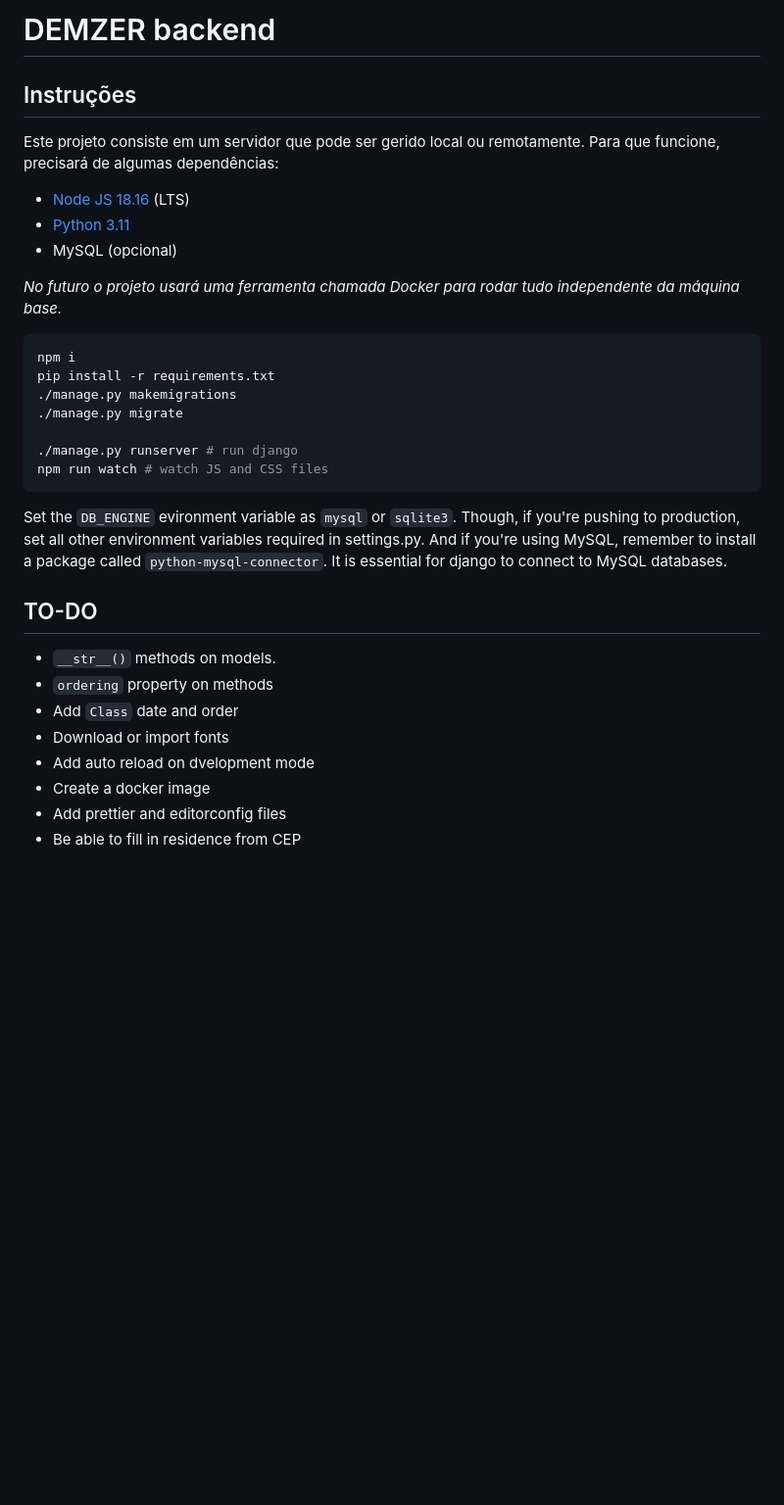
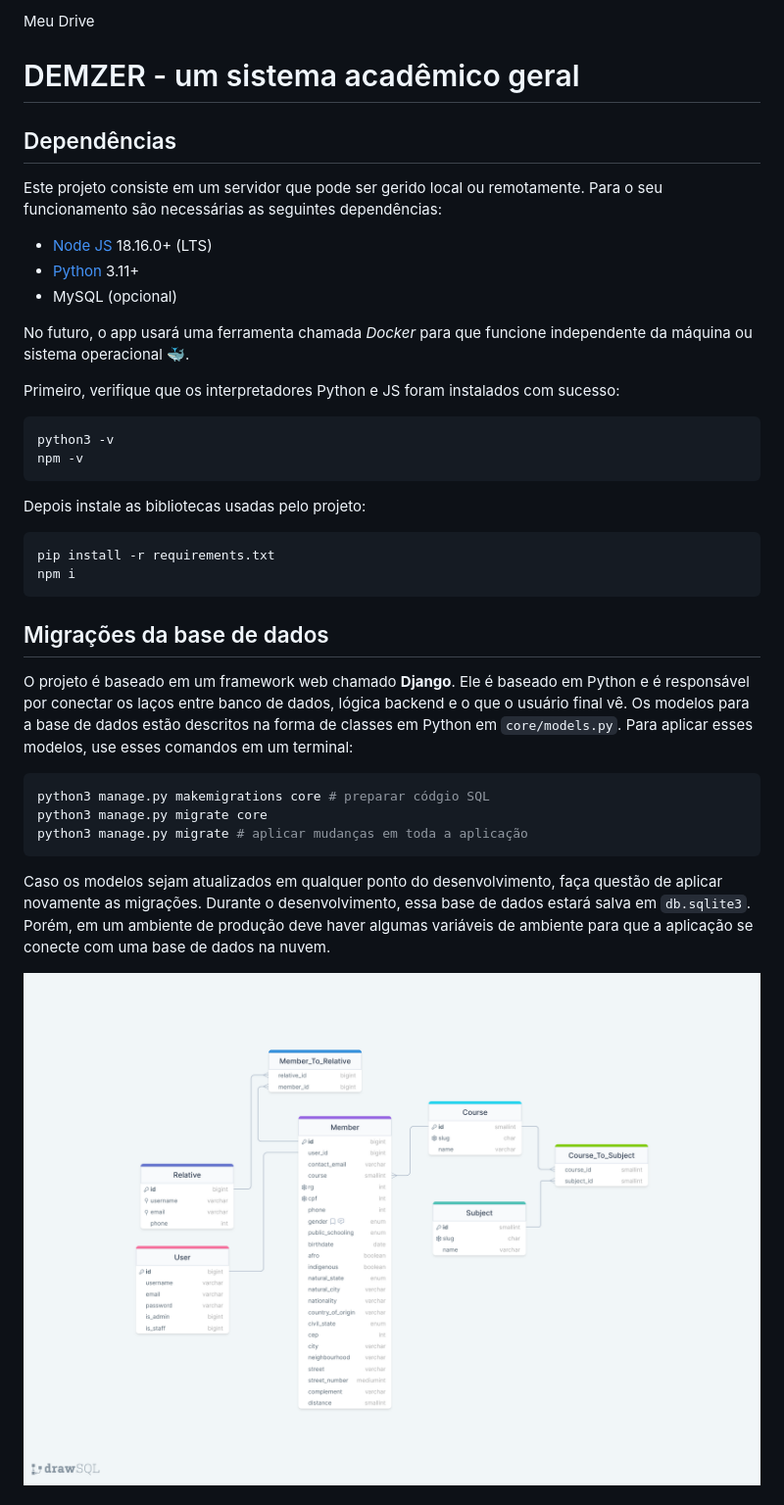
Before and after one commit to bitwisetcc/demzer, a Markdown page: README.md, the part around the change printed below. Shown: that part at 98% size. Drawn GitHub-style; pictures changed too: assets/db-diagram.png (added); blank space fills up the shorter version.

````diff
--- a/README.md
+++ b/README.md
@@ -1,34 +1,42 @@
-# DEMZER backend
+Meu Drive
 
-## Instruções
+# DEMZER - um sistema acadêmico geral
 
-Este projeto consiste em um servidor que pode ser gerido local ou remotamente. Para que funcione, precisará de algumas dependências:
+## Dependências
 
-- [Node JS 18.16](https://nodejs.org/pt-br) (LTS)
-- [Python 3.11](https://www.python.org/)
+Este projeto consiste em um servidor que pode ser gerido local ou remotamente. Para o seu funcionamento são necessárias as seguintes dependências:
+
+- [Node JS](https://nodejs.org/pt-br) 18.16.0+ (LTS)
+- [Python](https://www.python.org/downloads/) 3.11+
 - MySQL (opcional)
 
-_No futuro o projeto usará uma ferramenta chamada Docker para rodar tudo independente da máquina base._
+No futuro, o app usará uma ferramenta chamada *Docker* para que funcione independente da máquina ou sistema operacional 🐳.
 
-```sh
-npm i
-pip install -r requirements.txt
-./manage.py makemigrations
-./manage.py migrate
+Primeiro, verifique que os interpretadores Python e JS foram instalados com sucesso:
 
-./manage.py runserver # run django
-npm run watch # watch JS and CSS files
+```shell
+python3 -v
+npm -v
 ```
 
-Set the `DB_ENGINE` evironment variable as `mysql` or `sqlite3`. Though, if you're pushing to production, set all other environment variables required in settings.py. And if you're using MySQL, remember to install a package called `python-mysql-connector`. It is essential for django to connect to MySQL databases.
+Depois instale as bibliotecas usadas pelo projeto:
 
-## TO-DO
+```shell
+pip install -r requirements.txt
+npm i
+```
 
-- `__str__()` methods on models.
-- `ordering` property on methods
-- Add `Class` date and order
-- Download or import fonts
-- Add auto reload on dvelopment mode
-- Create a docker image
-- Add prettier and editorconfig files
-- Be able to fill in residence from CEP
+## Migrações da base de dados
+
+O projeto é baseado em um framework web chamado **Django**. Ele é baseado em Python e é responsável por conectar os laços entre banco de dados, lógica backend e o que o usuário final vê. Os modelos para a base de dados estão descritos na forma de classes em Python em `core/models.py`. Para aplicar esses modelos, use esses comandos em um terminal:
+
+```shell
+python3 manage.py makemigrations core # preparar códgio SQL
+python3 manage.py migrate core
+python3 manage.py migrate # aplicar mudanças em toda a aplicação
+```
+
+Caso os modelos sejam atualizados em qualquer ponto do desenvolvimento, faça questão de aplicar novamente as migrações. Durante o desenvolvimento, essa base de dados estará salva em `db.sqlite3`. Porém, em um ambiente de produção deve haver algumas variáveis de ambiente para que a aplicação se conecte com uma base de dados na nuvem.
+
+![diagrama conceitual da base de dados](assets/db-diagram.png)
+
````
Also changed, not shown: other parts of README.md (+40 -0 lines), assets/login-screenshot.png (added), 7 other files.
